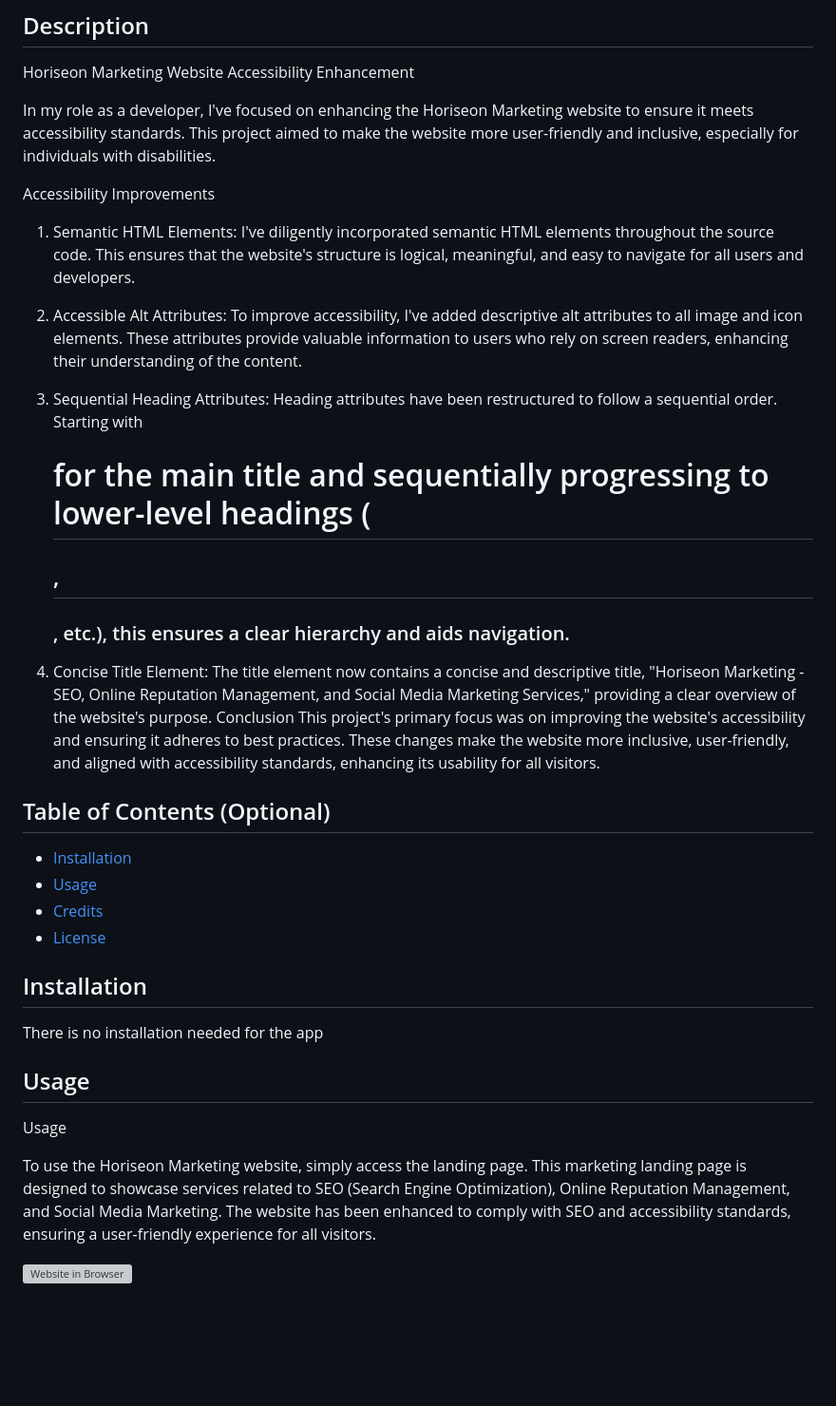
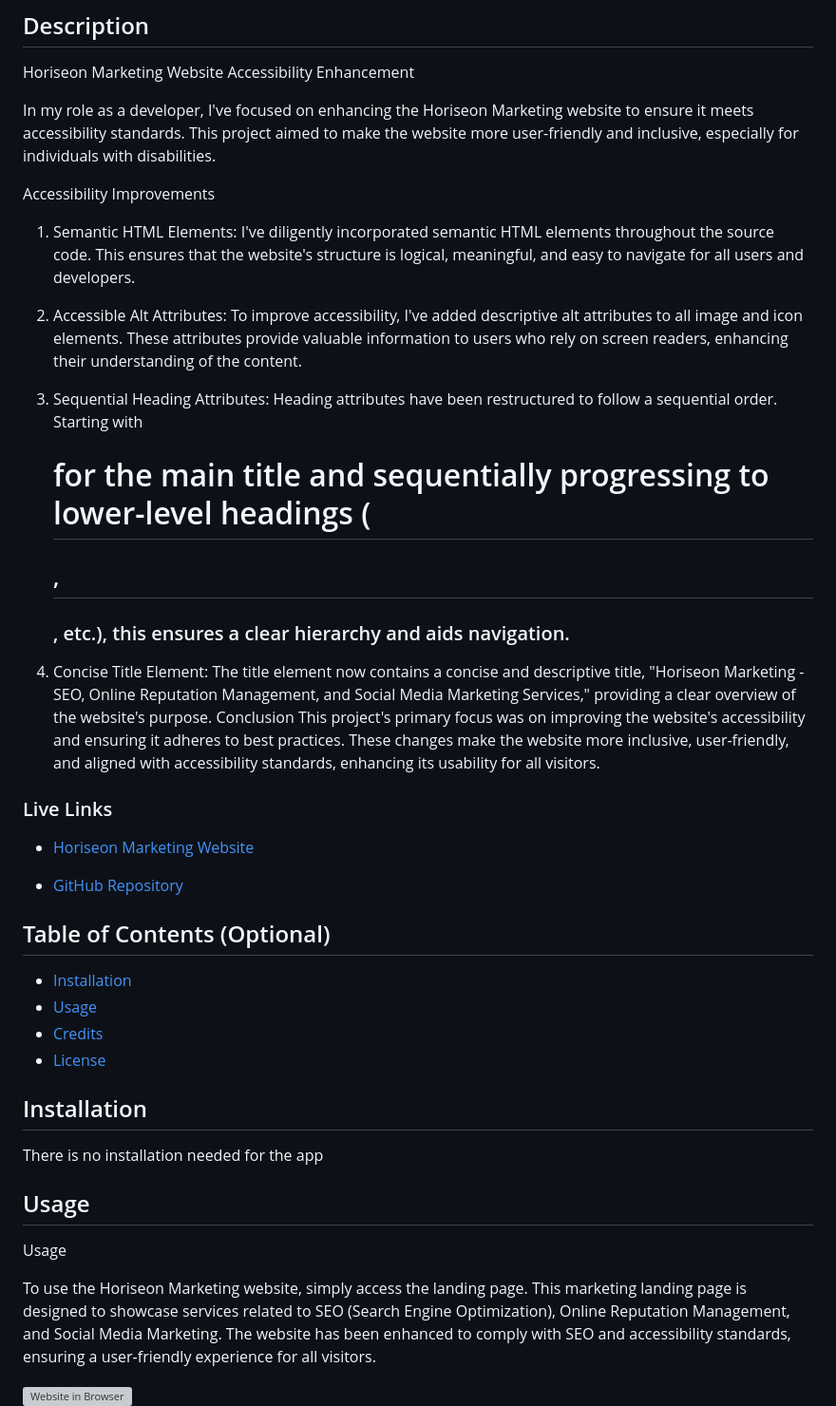
Before and after one commit to ClaireFraser121/code-refactor, a Markdown page: README.md, the part around the change printed below. Shown: that part at 95% size. Rendered like a GitHub page; blank space fills up the shorter version; grey boxes are pictures that could not be loaded.

Commit message:
Added live Links to README

```diff
--- a/README.md
+++ b/README.md
@@ -8,32 +8,32 @@ In my role as a developer, I've focused on enhancing the Horiseon Marketing webs
 
 Accessibility Improvements
 
-1.	Semantic HTML Elements: I've diligently incorporated semantic HTML elements throughout the source code. This ensures that the website's structure is logical, meaningful, and easy to navigate for all users and developers.
+1. Semantic HTML Elements: I've diligently incorporated semantic HTML elements throughout the source code. This ensures that the website's structure is logical, meaningful, and easy to navigate for all users and developers.
 
-2.	Accessible Alt Attributes: To improve accessibility, I've added descriptive alt attributes to all image and icon elements. These attributes provide valuable information to users who rely on screen readers, enhancing their understanding of the content.
+2. Accessible Alt Attributes: To improve accessibility, I've added descriptive alt attributes to all image and icon elements. These attributes provide valuable information to users who rely on screen readers, enhancing their understanding of the content.
 
-3.	Sequential Heading Attributes: Heading attributes have been restructured to follow a sequential order. Starting with <h1> for the main title and sequentially progressing to lower-level headings (<h2>, <h3>, etc.), this ensures a clear hierarchy and aids navigation.
+3. Sequential Heading Attributes: Heading attributes have been restructured to follow a sequential order. Starting with <h1> for the main title and sequentially progressing to lower-level headings (<h2>, <h3>, etc.), this ensures a clear hierarchy and aids navigation.
 
-4.	Concise Title Element: The title element now contains a concise and descriptive title, "Horiseon Marketing - SEO, Online Reputation Management, and Social Media Marketing Services," providing a clear overview of the website's purpose.
+4. Concise Title Element: The title element now contains a concise and descriptive title, "Horiseon Marketing - SEO, Online Reputation Management, and Social Media Marketing Services," providing a clear overview of the website's purpose.
 Conclusion
 This project's primary focus was on improving the website's accessibility and ensuring it adheres to best practices. These changes make the website more inclusive, user-friendly, and aligned with accessibility standards, enhancing its usability for all visitors.
 
+### Live Links
 
+- [Horiseon Marketing Website](https://clairefraser121.github.io/horiseon-accessibility-optimization/)
+
+- [GitHub Repository](https://github.com/ClaireFraser121/horiseon-accessibility-optimization)
 
 ## Table of Contents (Optional)
 
-
-
-* [Installation](#installation)
-* [Usage](#usage)
-* [Credits](#credits)
-* [License](#license)
-
+- [Installation](#installation)
+- [Usage](#usage)
+- [Credits](#credits)
+- [License](#license)
 
 ## Installation
 
 There is no installation needed for the app
-
 
 ## Usage
 
@@ -41,9 +41,6 @@ Usage
 
 To use the Horiseon Marketing website, simply access the landing page. This marketing landing page is designed to showcase services related to SEO (Search Engine Optimization), Online Reputation Management, and Social Media Marketing. The website has been enhanced to comply with SEO and accessibility standards, ensuring a user-friendly experience for all visitors.
 
-
-
-
 ![Website in Browser](assets/images/screenshot.png)
 ![Website in Browser (Scaled Down)](assets/images/screenshot2.png)
 
```
Also changed, not shown: other parts of README.md (+0 -16 lines).
